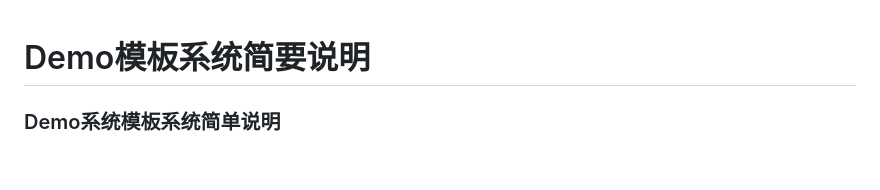
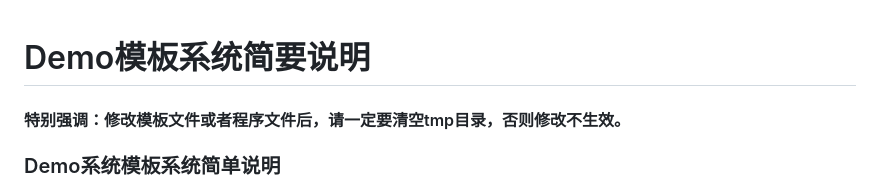
Before and after one commit to sixpark-source/demo, a Markdown page: Doc/Demo模板系统简要说明.md, the part around the change printed below. GitHub-like rendering; blank space fills up the shorter version.

Commit message:
对于模板修改，增加修改强调说明

```diff
--- a/Doc/Demo模板系统简要说明.md
+++ b/Doc/Demo模板系统简要说明.md
@@ -1,4 +1,7 @@
 # Demo模板系统简要说明
+
+#### <span style="color:red">特别强调：修改模板文件或者程序文件后，请一定要清空tmp目录，否则修改不生效。</span>
+
 ### Demo系统模板系统简单说明
 Demo系统是基于XiuruoBBS系统修改的，采用 Bootstrap 4 + JQuery 3 作为前端类库，全面支持移动端浏览器；所以在模板修改的过程中可以参考bootstrap4的文档进行修改。
 
```
Also changed, not shown: other parts of Doc/Demo模板系统简要说明.md (+1 -0 lines).
